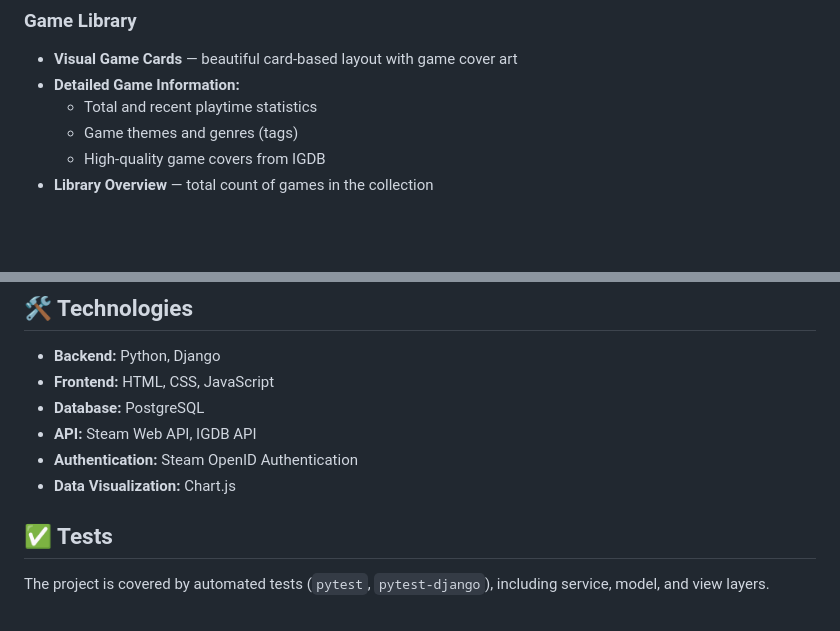
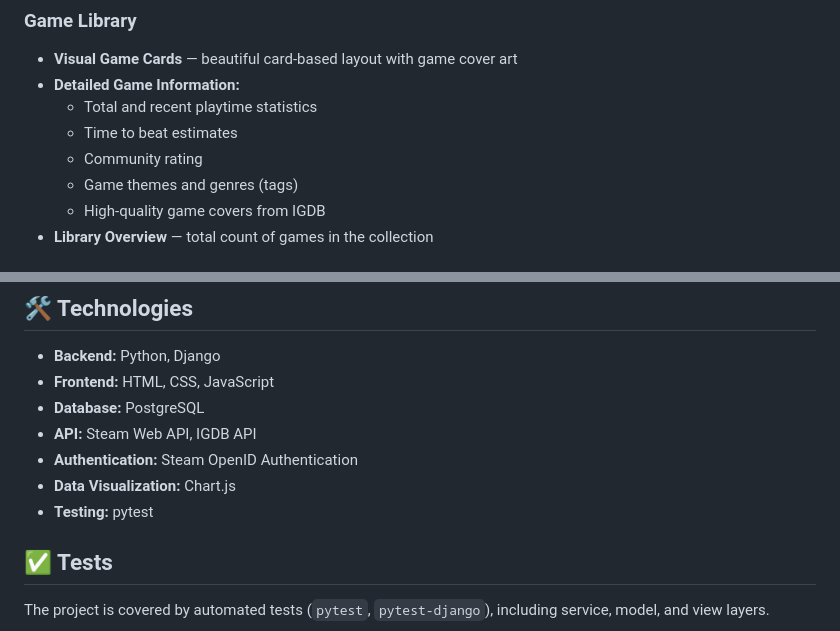
Before and after one commit to danielmakhmudov/statscape, a Markdown page: readme.md, 2 parts joined by grey strips. Drawn GitHub-style; blank space fills up the shorter version.

Commit message:
chores: modify readme.md

```diff
--- a/readme.md
+++ b/readme.md
@@ -58,6 +58,8 @@
 - **Visual Game Cards** — beautiful card-based layout with game cover art
 - **Detailed Game Information:**
   - Total and recent playtime statistics
+  - Time to beat estimates
+  - Community rating
   - Game themes and genres (tags)
   - High-quality game covers from IGDB
 - **Library Overview** — total count of games in the collection
@@ -92,6 +94,7 @@ Build a clean analytics dashboard that transforms raw Steam/IGDB data into pract
 - **API:** Steam Web API, IGDB API
 - **Authentication:** Steam OpenID Authentication
 - **Data Visualization:** Chart.js
+- **Testing:** pytest
 
 ## ✅ Tests
 
```
